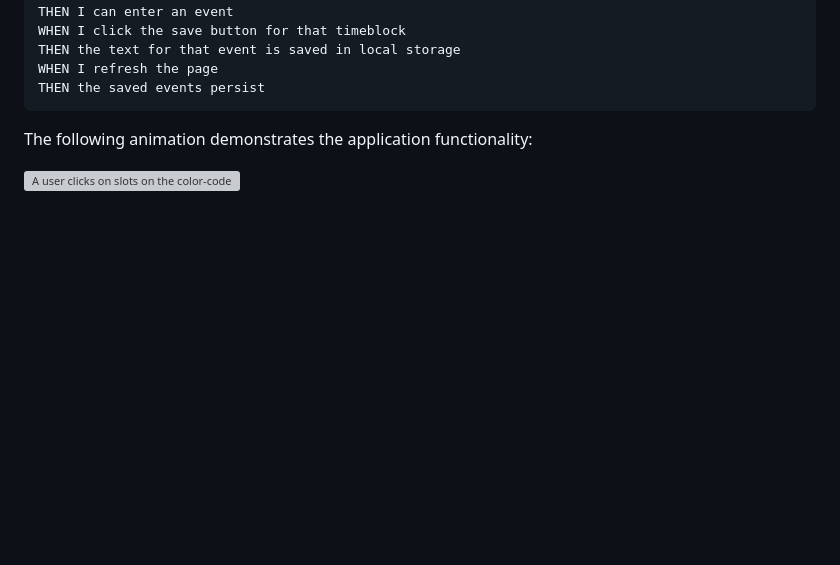
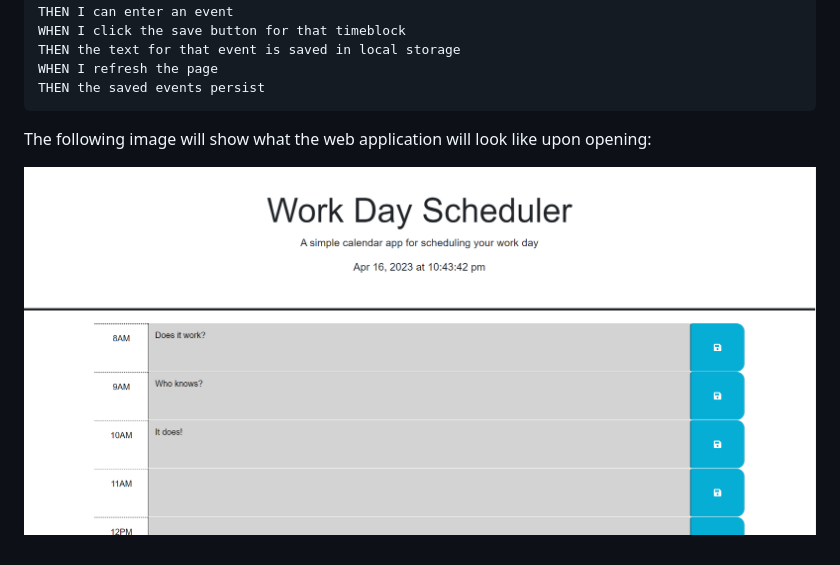
Before and after one commit to Redisred663/readWeather, a Markdown page: README.md, the part around the change. Rendered like a GitHub page; pictures changed too: assets/image/workSchedImg.png (added); blank space fills up the shorter version; grey boxes are pictures that could not be loaded.

Commit message:
updated some things

````diff
--- a/README.md
+++ b/README.md
@@ -26,7 +26,7 @@ WHEN I refresh the page
 THEN the saved events persist
 ```
 
-The following animation demonstrates the application functionality:
+The following image will show what the web application will look like upon opening:
 
 <!-- @TODO: create ticket to review/update image) -->
-![A user clicks on slots on the color-coded calendar and edits the events.](./Assets/05-third-party-apis-homework-demo.gif)
+![web app image](./assets/image/workSchedImg.png)
````
